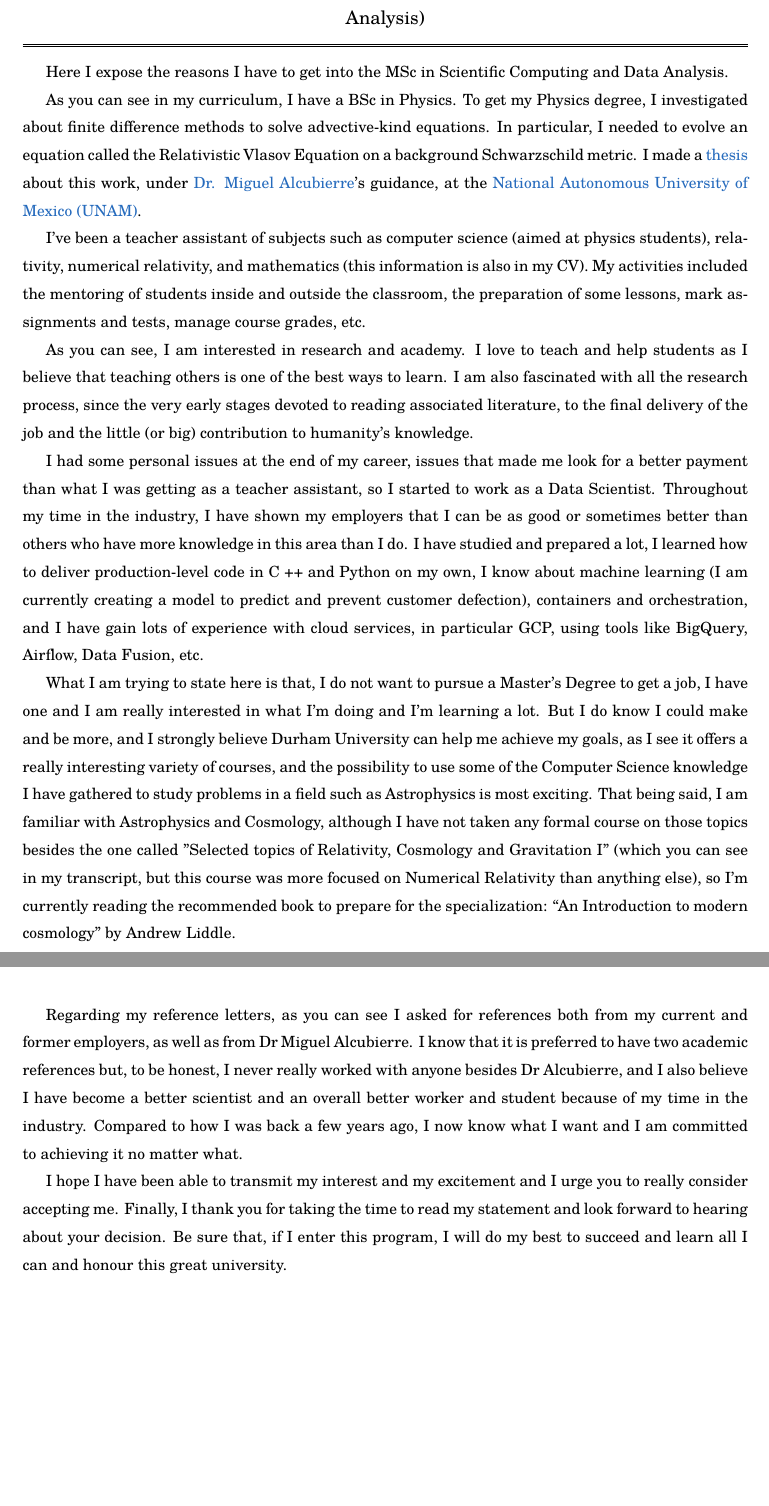
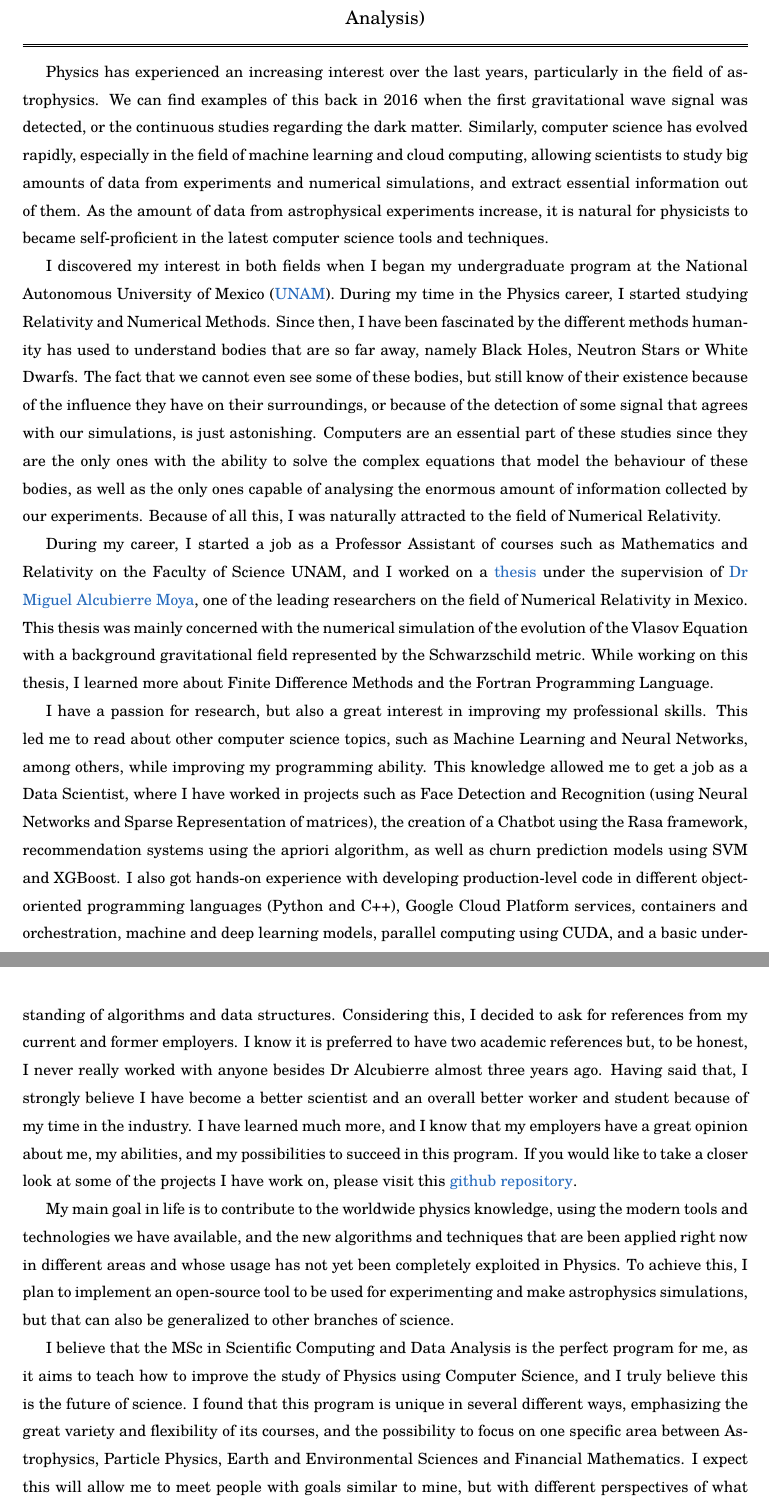
Before and after one commit to uzmargomez/master_degree, a LaTeX document (statement/statement_of_purpose_durham_university.tex): two parts of pages 1 and 2 of 2, joined at a grey line, cut so that both start at the same text, the shorter picture padded with empty space. Compiled offline with pdfLaTeX.

Commit message:
improve statement

```diff
--- a/statement/statement_of_purpose_durham_university.tex
+++ b/statement/statement_of_purpose_durham_university.tex
@@ -49,21 +49,19 @@
 
 \bigskip
 
-Here I expose the reasons I have to get into the MSc in Scientific Computing and Data Analysis.
+Physics has experienced an increasing interest over the last years, particularly in the field of astrophysics. We can find examples of this back in 2016 when the first gravitational wave signal was detected, or the continuous studies regarding the dark matter. Similarly, computer science has evolved rapidly, especially in the field of machine learning and cloud computing, allowing scientists to study big amounts of data from experiments and numerical simulations, and extract essential information out of them. As the amount of data from astrophysical experiments increase, it is natural for physicists to became self-proficient in the latest computer science tools and techniques.
 
-As you can see in my curriculum,  I have a BSc in Physics. To get my Physics degree, I investigated about finite difference methods to solve advective-kind equations. In particular, I needed to evolve an equation called the Relativistic Vlasov Equation on a background Schwarzschild metric. I made a \href{http://oreon.dgbiblio.unam.mx/F/YF3LAD8UIUFR2XRPDE3H6JM2MI44M8RY8QX1RH7K429163KKEV-19694?func=find-b&request=uzmar&find_code=WRD&adjacent=N&local_base=TES01&x=65&y=13&filter_code_2=WYR&filter_request_2=&filter_code_3=WYR&filter_request_3=}{thesis} about this work, under \href{https://sigi.nucleares.unam.mx/sgiicn/people/user/view/id/8}{Dr. Miguel Alcubierre}'s guidance, at the \href{https://www.unam.mx/}{National Autonomous University of Mexico (UNAM)}.
+I discovered my interest in both fields when I began my undergraduate program at the National Autonomous University of Mexico (\href{https://www.unam.mx/}{UNAM}). During my time in the Physics career, I started studying Relativity and Numerical Methods. Since then, I have been fascinated by the different methods humanity has used to understand bodies that are so far away, namely Black Holes, Neutron Stars or White Dwarfs. The fact that we cannot even see some of these bodies, but still know of their existence because of the influence they have on their surroundings, or because of the detection of some signal that agrees with our simulations, is just astonishing. Computers are an essential part of these studies since they are the only ones with the ability to solve the complex equations that model the behaviour of these bodies, as well as the only ones capable of analysing the enormous amount of information collected by our experiments. Because of all this, I was naturally attracted to the field of Numerical Relativity.
 
-I've been a teacher assistant of subjects such as computer science (aimed at physics students), relativity, numerical relativity, and mathematics (this information is also in my CV). My activities included the mentoring of students inside and outside the classroom, the preparation of some lessons, mark assignments and tests, manage course grades, etc.
+During my career, I started a job as a Professor Assistant of courses such as Mathematics and Relativity on the Faculty of Science UNAM, and I worked on a \href{http://oreon.dgbiblio.unam.mx/F/YF3LAD8UIUFR2XRPDE3H6JM2MI44M8RY8QX1RH7K429163KKEV-19694?func=find-b&request=uzmar&find_code=WRD&adjacent=N&local_base=TES01&x=65&y=13&filter_code_2=WYR&filter_request_2=&filter_code_3=WYR&filter_request_3=}{thesis} under the supervision of  \href{https://sigi.nucleares.unam.mx/sgiicn/people/user/view/id/8}{Dr Miguel Alcubierre Moya}, one of the leading researchers on the field of Numerical Relativity in Mexico. This thesis was mainly concerned with the numerical simulation of the evolution of the Vlasov Equation with a background gravitational field represented by the Schwarzschild metric. While working on this thesis, I learned more about Finite Difference Methods and the Fortran Programming Language.
 
-As you can see, I am interested in research and academy. I love to teach and help students as I believe that teaching others is one of the best ways to learn. I am also fascinated with all the research process, since the very early stages devoted to reading associated literature, to the final delivery of the job and the little (or big) contribution to humanity's knowledge.
+I have a passion for research, but also a great interest in improving my professional skills. This led me to read about other computer science topics, such as Machine Learning and Neural Networks, among others, while improving my programming ability. This knowledge allowed me to get a job as a Data Scientist, where I have worked in projects such as Face Detection and Recognition (using Neural Networks and Sparse Representation of matrices), the creation of a Chatbot using the Rasa framework, recommendation systems using the apriori algorithm, as well as churn prediction models using SVM and XGBoost. I also got hands-on experience with developing production-level code in different object-oriented programming languages (Python and C++), Google Cloud Platform services, containers and orchestration, machine and deep learning models, parallel computing using CUDA, and a basic understanding of algorithms and data structures. Considering this, I decided to ask for references from my current and former employers. I know it is preferred to have two academic references but, to be honest, I never really worked with anyone besides Dr Alcubierre almost three years ago. Having said that, I strongly believe I have become a better scientist and an overall better worker and student because of my time in the industry. I have learned much more, and I know that my employers have a great opinion about me, my abilities, and my possibilities to succeed in this program. If you would like to take a closer look at some of the projects I have work on, please visit this \href{https://github.com/uzmargomez/master_degree}{github repository}.
 
-I had some personal issues at the end of my career, issues that made me look for a better payment than what I was getting as a teacher assistant, so I started to work as a Data Scientist. Throughout my time in the industry, I have shown my employers that I can be as good or sometimes better than others who have more knowledge in this area than I do. I have studied and prepared a lot, I learned how to deliver production-level code in C ++ and Python on my own, I know about machine learning (I am currently creating a model to predict and prevent customer defection), containers and orchestration, and I have gain lots of experience with cloud services, in particular GCP, using tools like BigQuery, Airflow, Data Fusion, etc.
+My main goal in life is to contribute to the worldwide physics knowledge, using the modern tools and technologies we have available, and the new algorithms and techniques that are been applied right now in different areas and whose usage has not yet been completely exploited in Physics. To achieve this, I plan to implement an open-source tool to be used for experimenting and make astrophysics simulations, but that can also be generalized to other branches of science.
 
-What I am trying to state here is that, I do not want to pursue a Master's Degree to get a job, I have one and I am really interested in what I'm doing and I'm learning a lot. But I do know I could make and be more, and I strongly believe Durham University can help me achieve my goals, as I see it offers a really interesting variety of courses, and the possibility to use some of the Computer Science knowledge I have gathered to study problems in a field such as Astrophysics is most exciting. That being said, I am familiar with Astrophysics and Cosmology, although I have not taken any formal course on those topics besides the one called "Selected topics of Relativity, Cosmology and Gravitation I" (which you can see in my transcript, but this course was more focused on Numerical Relativity than anything else), so I'm currently reading the recommended book to prepare for the specialization: ``An Introduction to modern cosmology'' by Andrew Liddle.
+I believe that the MSc in Scientific Computing and Data Analysis is the perfect program for me, as it aims to teach how to improve the study of Physics using Computer Science, and I truly believe this is the future of science. I found that this program is unique in several different ways, emphasizing the great variety and flexibility of its courses, and the possibility to focus on one specific area between Astrophysics, Particle Physics, Earth and Environmental Sciences and Financial Mathematics. I expect this will allow me to meet people with goals similar to mine, but with different perspectives of what Computer Science can do for each one of the distinct disciplines. In addition to this, your postgraduate program stands out as one of the best and most unique in the world in terms of innovation and partnerships with important companies, and that is why I am so interested in becoming one of your students.
 
-Regarding my reference letters, as you can see I asked for references both from my current and former employers, as well as from Dr Miguel Alcubierre. I know that it is preferred to have two academic references but, to be honest, I never really worked with anyone besides Dr Alcubierre, and I also believe I have become a better scientist and an overall better worker and student because of my time in the industry. Compared to how I was back a few years ago, I now know what I want and I am committed to achieving it no matter what.
-
-I hope I have been able to transmit my interest and my excitement and I urge you to really consider accepting me. Finally, I thank you for taking the time to read my statement and look forward to hearing about your decision. Be sure that, if I enter this program, I will do my best to succeed and learn all I can and honour this great university.
+My commitment is to take advantage of the opportunity to be part of your program and dedicate myself to learn as much as I can, so that I can become a better person and scientist and contribute as much as I can to the world’s scientific and technological development in the upcoming future.
 
 \vspace{4cm}
 \hfill \textbf{Uzmar Gómez}
```
Also changed, not shown: statement/statement_of_purpose_durham_university.pdf (added).
